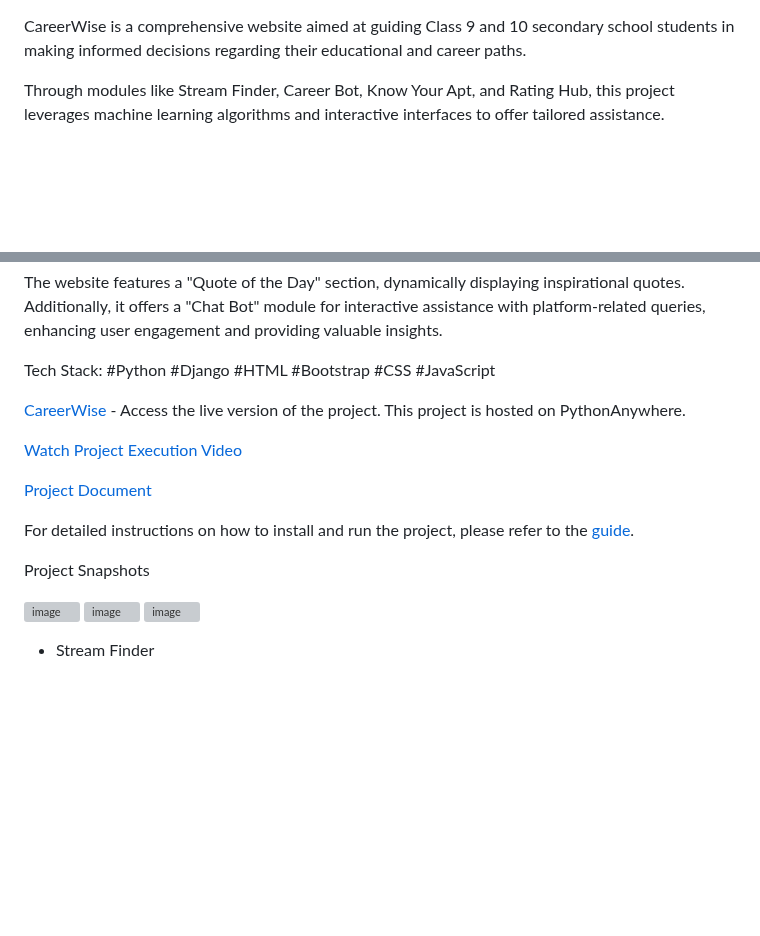
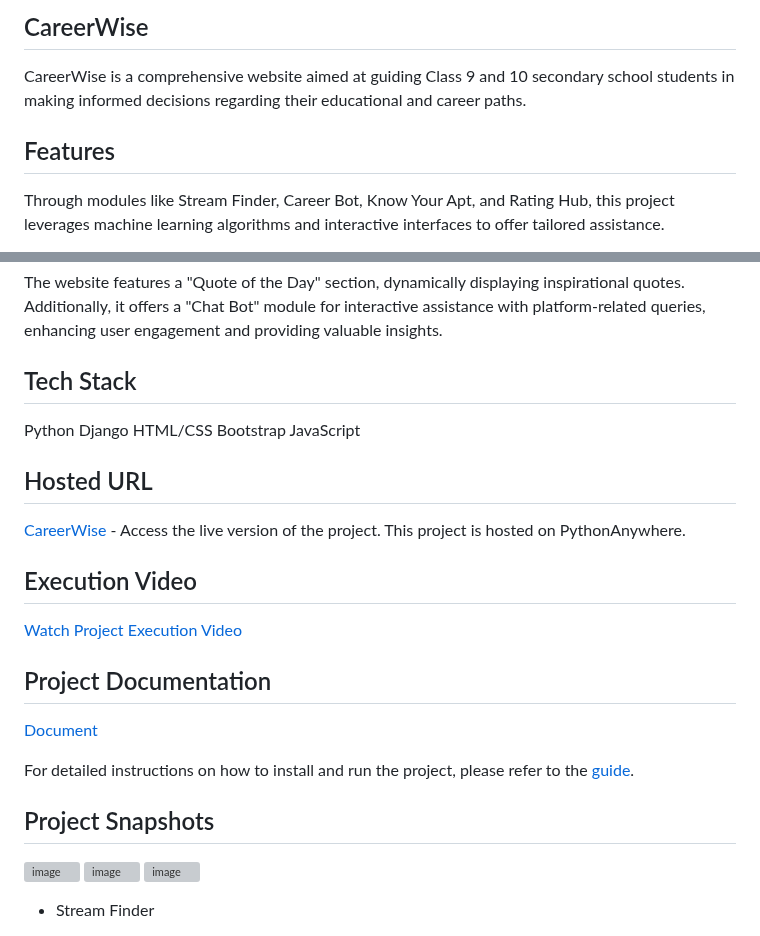
Before and after one commit to Susmitha-IT/CareerWise---Navigates-career-path-using-Django, a Markdown page: README.md, 2 parts joined by grey strips. Rendered like a GitHub page; blank space fills up the shorter version; grey boxes are pictures that could not be loaded.

```diff
--- a/README.md
+++ b/README.md
@@ -1,4 +1,8 @@
+## CareerWise
+
 CareerWise is a comprehensive website aimed at guiding Class 9 and 10 secondary school students in making informed decisions regarding their educational and career paths.
+
+## Features
 
 Through modules like Stream Finder, Career Bot, Know Your Apt, and Rating Hub, this project leverages machine learning algorithms and interactive interfaces to offer tailored assistance.
 
@@ -12,18 +16,25 @@ Through modules like Stream Finder, Career Bot, Know Your Apt, and Rating Hub, t
 
 The website features a "Quote of the Day" section, dynamically displaying inspirational quotes. Additionally, it offers a "Chat Bot" module for interactive assistance with platform-related queries, enhancing user engagement and providing valuable insights.
 
-Tech Stack: #Python #Django #HTML #Bootstrap #CSS #JavaScript
+## Tech Stack #
+Python
+Django
+HTML/CSS
+Bootstrap
+JavaScript
 
+## Hosted URL
 [CareerWise](http://susmitha03.pythonanywhere.com/) - Access the live version of the project.
 This project is hosted on PythonAnywhere.
 
+## Execution Video
 [Watch Project Execution Video](https://drive.google.com/file/d/12D_olUa7eOla7qUNCQxvDwrq7XAqMtge/view?usp=sharing)
-
-[Project Document](https://drive.google.com/file/d/1KoQbe6JVIeENiOPgOeGymzNKt9deGsOu/view)
+## Project Documentation
+[Document](https://drive.google.com/file/d/1KoQbe6JVIeENiOPgOeGymzNKt9deGsOu/view)
 
 For detailed instructions on how to install and run the project, please refer to the [guide](https://www.codewithharry.com/blogpost/django-cheatsheet/).
 
-Project Snapshots
+## Project Snapshots
 
 ![image](https://github.com/Susmitha-IT/CareerWise/assets/154817866/8b3f7ef9-522e-4d52-9804-236f2f1ecf3f)
 ![image](https://github.com/Susmitha-IT/CareerWise/assets/154817866/0c91f7df-62f0-4013-b15c-7fdd15d8754f)
```
